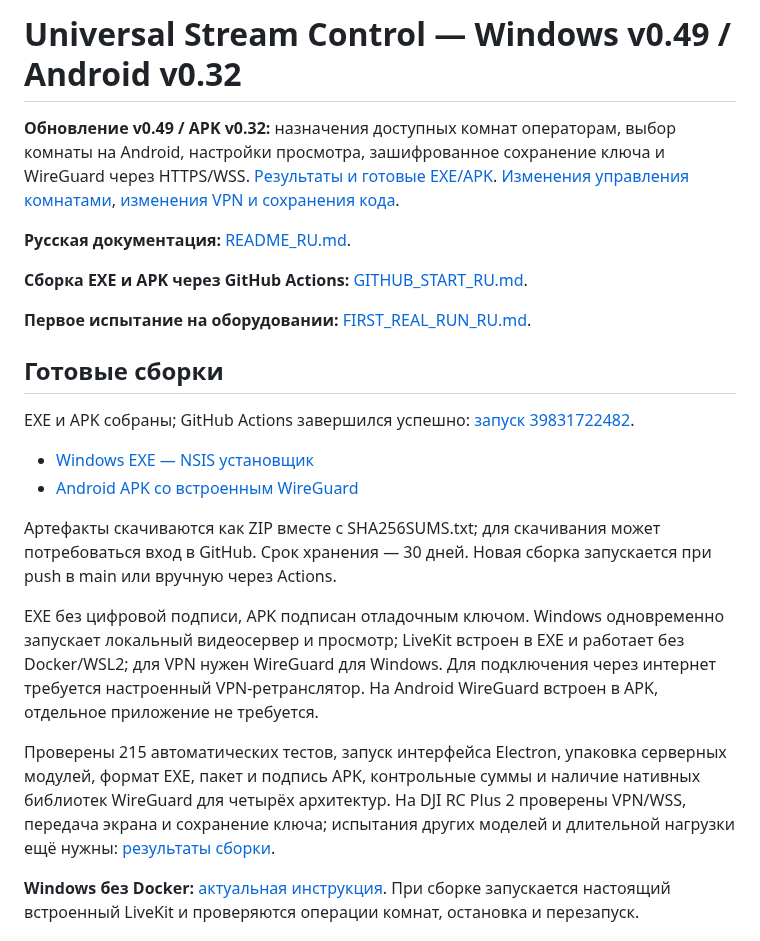
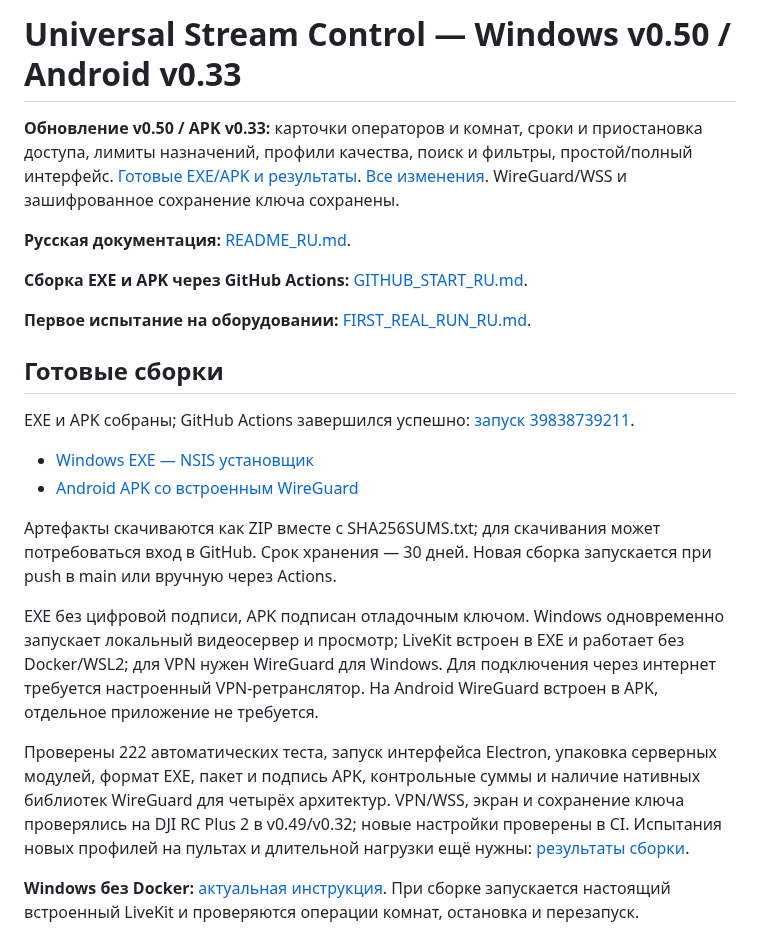
Before and after one commit to Bavk/morraxdji, a Markdown page: README.md, the part around one of its changes. Rendered like a GitHub page.

Commit message:
Publish v0.50 and v0.33 verified build links and settings documentation [skip ci]

```diff
--- a/README.md
+++ b/README.md
@@ -1,7 +1,7 @@
-# Universal Stream Control — Windows v0.49 / Android v0.32
+# Universal Stream Control — Windows v0.50 / Android v0.33
 
 
-**Обновление v0.49 / APK v0.32:** назначения доступных комнат операторам, выбор комнаты на Android, настройки просмотра, зашифрованное сохранение ключа и WireGuard через HTTPS/WSS. [Результаты и готовые EXE/APK](BUILD_RESULTS_v0.49.md). [Изменения управления комнатами](CHANGELOG_v0.48_RU.md), [изменения VPN и сохранения кода](CHANGELOG_v0.49_RU.md).
+**Обновление v0.50 / APK v0.33:** карточки операторов и комнат, сроки и приостановка доступа, лимиты назначений, профили качества, поиск и фильтры, простой/полный интерфейс. [Готовые EXE/APK и результаты](BUILD_RESULTS_v0.50.md). [Все изменения](CHANGELOG_v0.50_RU.md). WireGuard/WSS и зашифрованное сохранение ключа сохранены.
 
 **Русская документация:** [README_RU.md](README_RU.md).
 
@@ -11,5 +11,5 @@
 
 ## Готовые сборки
 
-EXE и APK собраны; GitHub Actions завершился успешно: [запуск 39831722482](https://github.com/Bavk/morraxdji/actions/runs/39831722482).
+EXE и APK собраны; GitHub Actions завершился успешно: [запуск 39838739211](https://github.com/Bavk/morraxdji/actions/runs/39838739211).
 
@@ -20,7 +20,7 @@ EXE и APK собраны; GitHub Actions завершился успешно: [
 
 EXE без цифровой подписи, APK подписан отладочным ключом. Windows одновременно запускает локальный видеосервер и просмотр; LiveKit встроен в EXE и работает без Docker/WSL2; для VPN нужен WireGuard для Windows. Для подключения через интернет требуется настроенный VPN-ретранслятор. На Android WireGuard встроен в APK, отдельное приложение не требуется.
 
-Проверены 215 автоматических тестов, запуск интерфейса Electron, упаковка серверных модулей, формат EXE, пакет и подпись APK, контрольные суммы и наличие нативных библиотек WireGuard для четырёх архитектур. На DJI RC Plus 2 проверены VPN/WSS, передача экрана и сохранение ключа; испытания других моделей и длительной нагрузки ещё нужны: [результаты сборки](BUILD_RESULTS_v0.49.md).
+Проверены 222 автоматических теста, запуск интерфейса Electron, упаковка серверных модулей, формат EXE, пакет и подпись APK, контрольные суммы и наличие нативных библиотек WireGuard для четырёх архитектур. VPN/WSS, экран и сохранение ключа проверялись на DJI RC Plus 2 в v0.49/v0.32; новые настройки проверены в CI. Испытания новых профилей на пультах и длительной нагрузки ещё нужны: [результаты сборки](BUILD_RESULTS_v0.50.md).
 
 **Windows без Docker:** [актуальная инструкция](WINDOWS_NATIVE_RU.md). При сборке запускается настоящий встроенный LiveKit и проверяются операции комнат, остановка и перезапуск.
 
```
Also changed, not shown: other parts of README.md (+2 -2 lines), BUILD_RESULTS_v0.50.md (added, +43 -0 lines), README_RU.md (+3 -3 lines).
